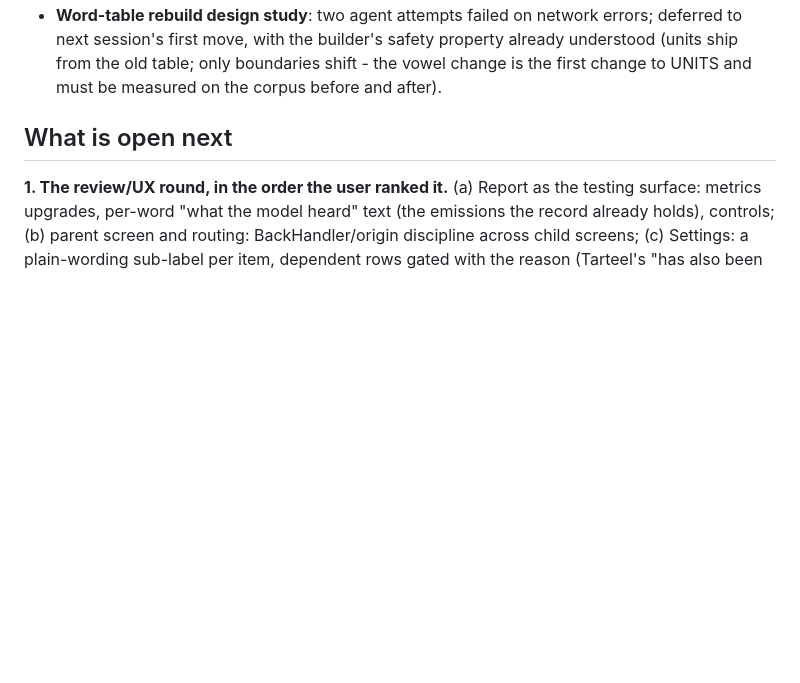
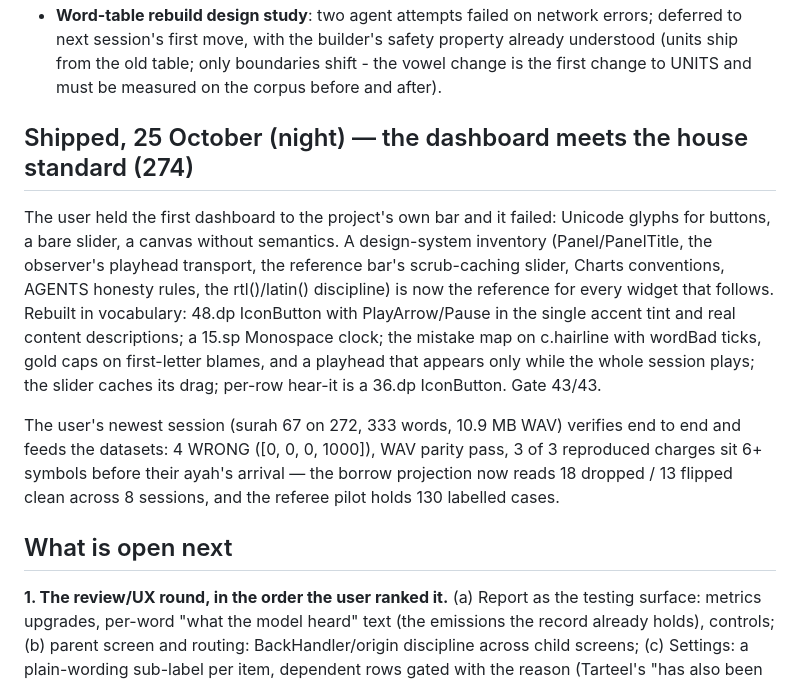
Before and after one commit to HeshamAbuShaban/iqra, a Markdown page: docs/STATUS.md, the part around the change. GitHub-like rendering; blank space fills up the shorter version.

Commit message:
STATUS: the dashboard at house standard (274); the 272 session verified; datasets grow

```diff
--- a/docs/STATUS.md
+++ b/docs/STATUS.md
@@ -1978,7 +1978,29 @@ above (262) and these screens in the hand.
   table; only boundaries shift - the vowel change is the first change to
   UNITS and must be measured on the corpus before and after).
 
+
+## Shipped, 25 October (night) — the dashboard meets the house standard (274)
+
+The user held the first dashboard to the project's own bar and it failed:
+Unicode glyphs for buttons, a bare slider, a canvas without semantics. A
+design-system inventory (Panel/PanelTitle, the observer's playhead
+transport, the reference bar's scrub-caching slider, Charts conventions,
+AGENTS honesty rules, the rtl()/latin() discipline) is now the reference
+for every widget that follows. Rebuilt in vocabulary: 48.dp IconButton
+with PlayArrow/Pause in the single accent tint and real content
+descriptions; a 15.sp Monospace clock; the mistake map on c.hairline with
+wordBad ticks, gold caps on first-letter blames, and a playhead that
+appears only while the whole session plays; the slider caches its drag;
+per-row hear-it is a 36.dp IconButton. Gate 43/43.
+
+The user's newest session (surah 67 on 272, 333 words, 10.9 MB WAV)
+verifies end to end and feeds the datasets: 4 WRONG ([0, 0, 0, 1000]),
+WAV parity pass, 3 of 3 reproduced charges sit 6+ symbols before their
+ayah's arrival — the borrow projection now reads 18 dropped / 13 flipped
+clean across 8 sessions, and the referee pilot holds 130 labelled cases.
+
 ## What is open next
+
 
 **1. The review/UX round, in the order the user ranked it.** (a) Report as
 the testing surface: metrics upgrades, per-word "what the model heard" text
```
